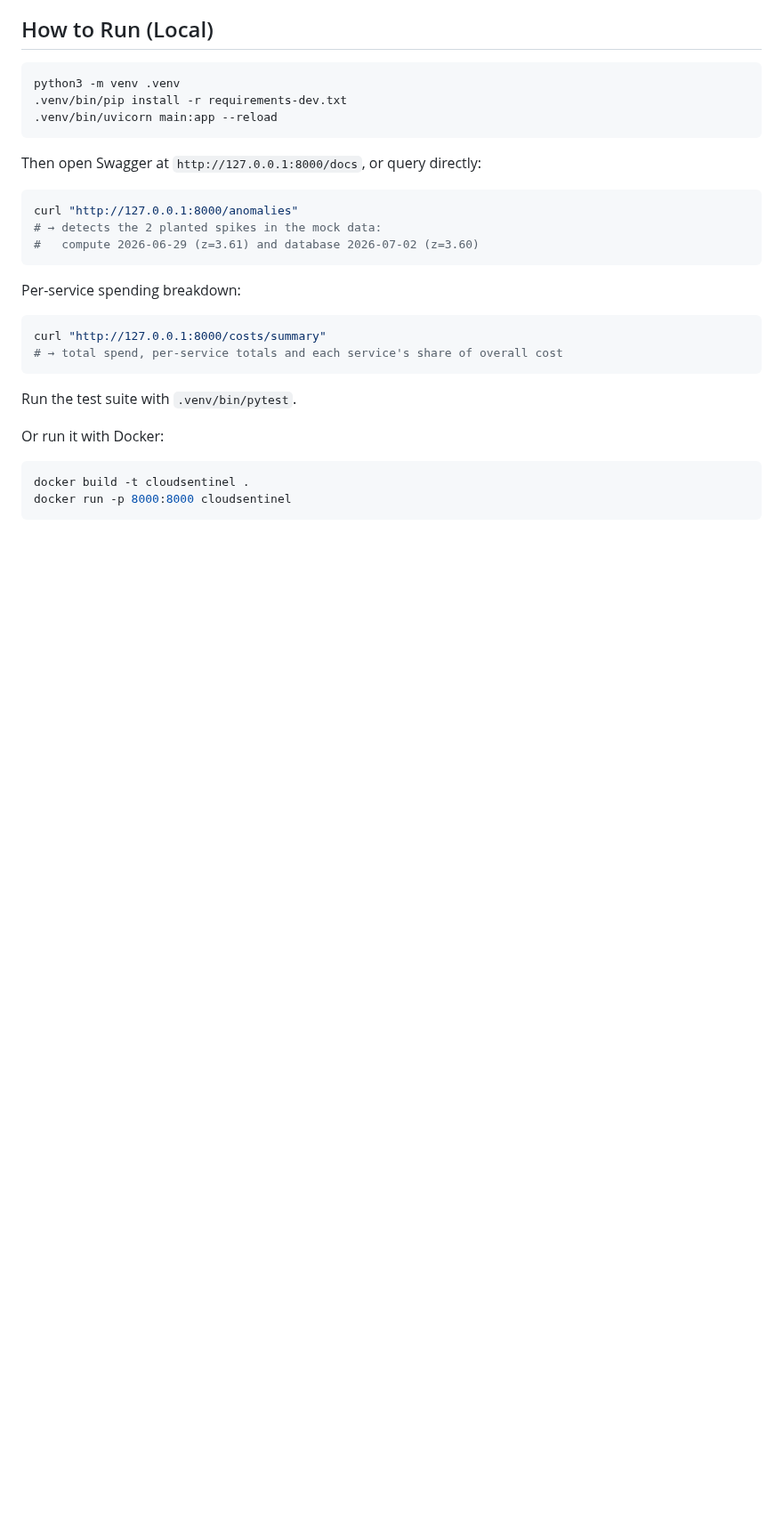
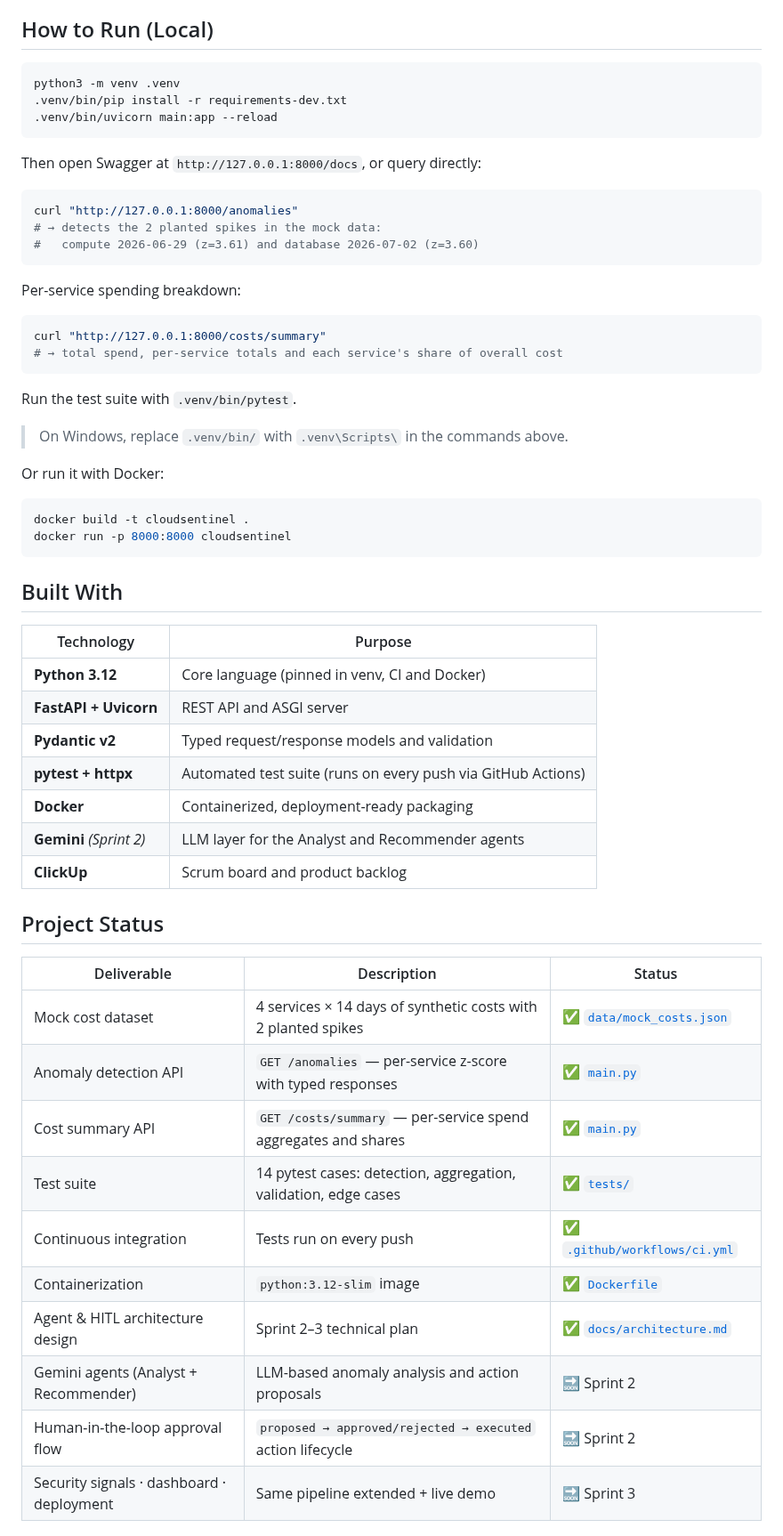
Before and after one commit to muratcan-ates/cloudsentinel, a Markdown page: README.md, the part around one of its changes. Shown at 89% size. Drawn GitHub-style; blank space fills up the shorter version.

````diff
--- a/README.md
+++ b/README.md
@@ -108,9 +142,39 @@ curl "http://127.0.0.1:8000/costs/summary"
 
 Run the test suite with `.venv/bin/pytest`.
 
+> On Windows, replace `.venv/bin/` with `.venv\Scripts\` in the commands above.
+
 Or run it with Docker:
 
 ```bash
 docker build -t cloudsentinel .
 docker run -p 8000:8000 cloudsentinel
 ```
+
+## Built With
+
+| Technology | Purpose |
+|---|---|
+| **Python 3.12** | Core language (pinned in venv, CI and Docker) |
+| **FastAPI + Uvicorn** | REST API and ASGI server |
+| **Pydantic v2** | Typed request/response models and validation |
+| **pytest + httpx** | Automated test suite (runs on every push via GitHub Actions) |
+| **Docker** | Containerized, deployment-ready packaging |
+| **Gemini** *(Sprint 2)* | LLM layer for the Analyst and Recommender agents |
+| **ClickUp** | Scrum board and product backlog |
+
+## Project Status
+
+| Deliverable | Description | Status |
+|---|---|---|
+| Mock cost dataset | 4 services × 14 days of synthetic costs with 2 planted spikes | ✅ [`data/mock_costs.json`](data/mock_costs.json) |
+| Anomaly detection API | `GET /anomalies` — per-service z-score with typed responses | ✅ [`main.py`](main.py) |
+| Cost summary API | `GET /costs/summary` — per-service spend aggregates and shares | ✅ [`main.py`](main.py) |
+| Test suite | 14 pytest cases: detection, aggregation, validation, edge cases | ✅ [`tests/`](tests/) |
+| Continuous integration | Tests run on every push | ✅ [`.github/workflows/ci.yml`](.github/workflows/ci.yml) |
+| Containerization | `python:3.12-slim` image | ✅ [`Dockerfile`](Dockerfile) |
+| Agent & HITL architecture design | Sprint 2–3 technical plan | ✅ [`docs/architecture.md`](docs/architecture.md) |
+| Gemini agents (Analyst + Recommender) | LLM-based anomaly analysis and action proposals | 🔜 Sprint 2 |
+| Human-in-the-loop approval flow | `proposed → approved/rejected → executed` action lifecycle | 🔜 Sprint 2 |
+| Security signals · dashboard · deployment | Same pipeline extended + live demo | 🔜 Sprint 3 |
+
````
Also changed, not shown: other parts of README.md (+69 -0 lines).
